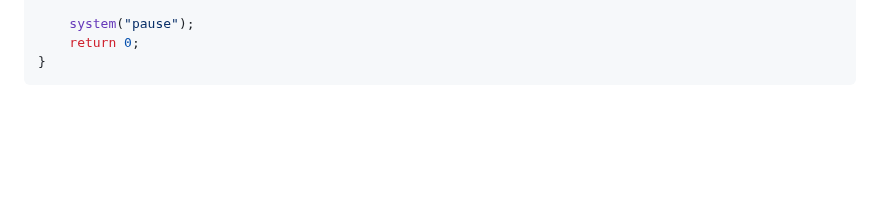
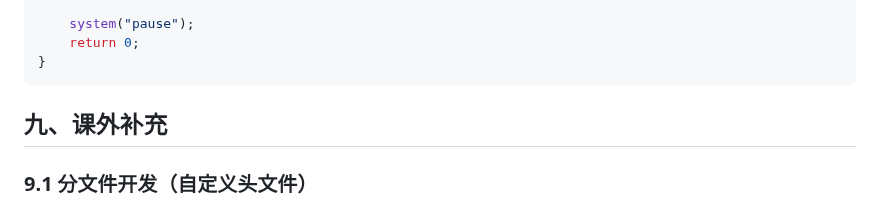
Before and after one commit to YuXin2719/c-cpp-java-Personal-Practice-and-Notes, a Markdown page: C++.md, the part around the change. Rendered like a GitHub page; blank space fills up the shorter version.

Commit message:
日常学习

````diff
--- a/C++.md
+++ b/C++.md
@@ -3722,3 +3722,9 @@ int main()
 	return 0;
 }
 ```
+
+
+
+## 九、课外补充
+
+### 9.1 分文件开发（自定义头文件）
````
